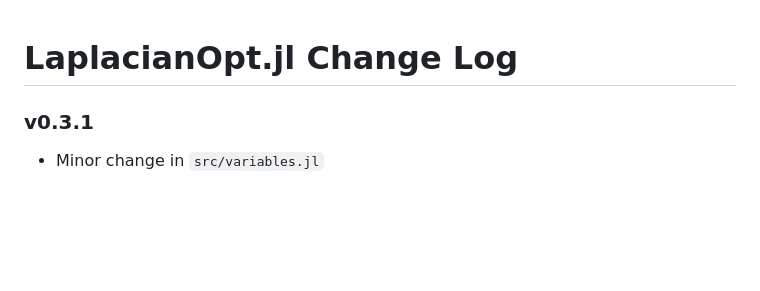
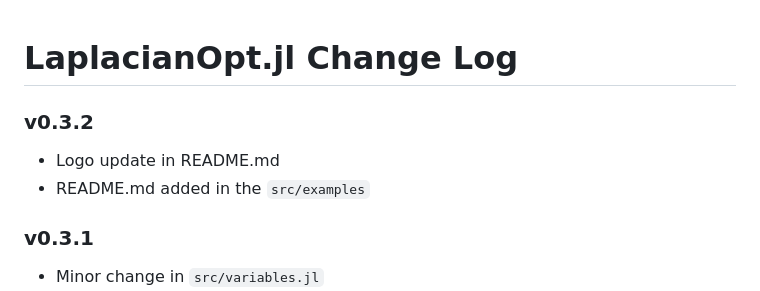
Before and after one commit to harshangrjn/LaplacianOpt.jl, a Markdown page: CHANGELOG.md, the part around the change. Drawn GitHub-style; blank space fills up the shorter version.

```diff
--- a/CHANGELOG.md
+++ b/CHANGELOG.md
@@ -1,5 +1,9 @@
 LaplacianOpt.jl Change Log
 =========================
+
+### v0.3.2
+- Logo update in README.md
+- README.md added in the `src/examples`
 
 ### v0.3.1
 - Minor change in `src/variables.jl`
```
Also changed, not shown: README.md (+6 -3 lines), examples/README.md (added, +2 -0 lines), docs/src/assets/logo_header_dark.png (added), logo.png (deleted), 5 other files.
